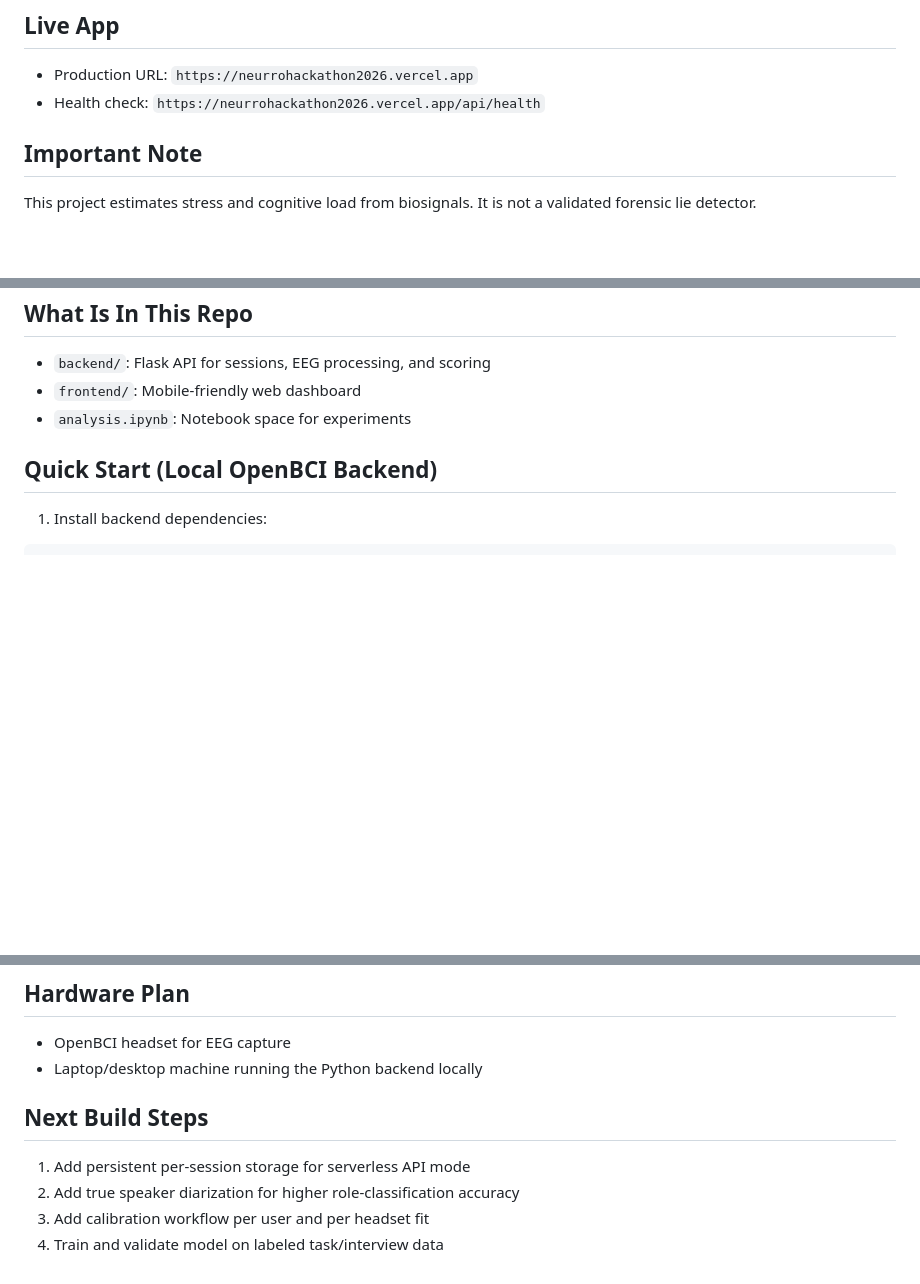
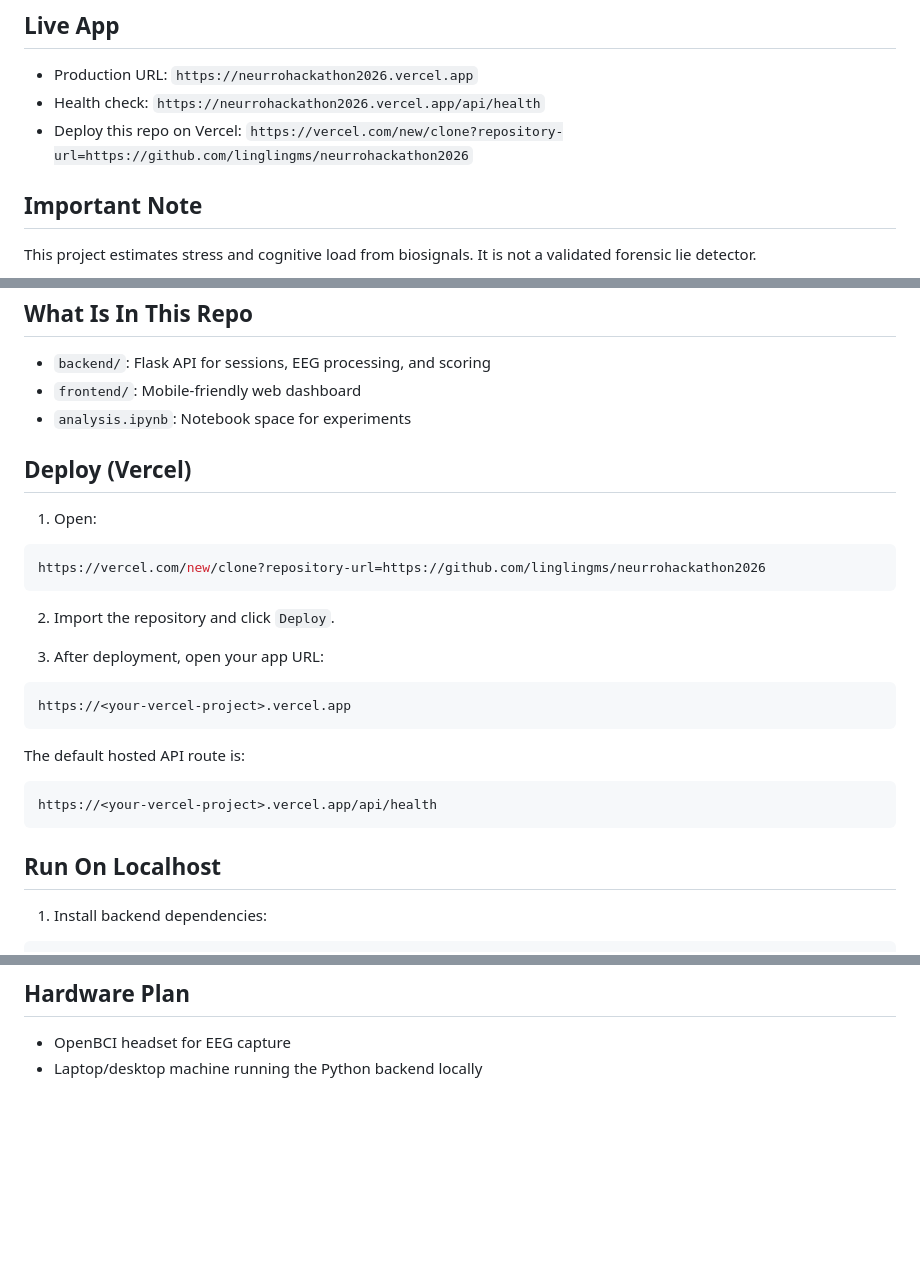
Before and after one commit to linglingms/neurrohackathon2026, a Markdown page: README.md, 3 parts joined by grey strips. Rendered like a GitHub page; blank space fills up the shorter version.

````diff
--- a/README.md
+++ b/README.md
@@ -5,6 +5,7 @@ Real-time biosignal analysis app for desktop and mobile browsers, built for Open
 ## Live App
 - Production URL: `https://neurrohackathon2026.vercel.app`
 - Health check: `https://neurrohackathon2026.vercel.app/api/health`
+- Deploy this repo on Vercel: `https://vercel.com/new/clone?repository-url=https://github.com/linglingms/neurrohackathon2026`
 
 ## Important Note
 This project estimates stress and cognitive load from biosignals. It is not a validated forensic lie detector.
@@ -34,7 +35,29 @@ This project estimates stress and cognitive load from biosignals. It is not a va
 - `frontend/`: Mobile-friendly web dashboard
 - `analysis.ipynb`: Notebook space for experiments
 
-## Quick Start (Local OpenBCI Backend)
+## Deploy (Vercel)
+
+1. Open:
+
+```bash
+https://vercel.com/new/clone?repository-url=https://github.com/linglingms/neurrohackathon2026
+```
+
+2. Import the repository and click `Deploy`.
+
+3. After deployment, open your app URL:
+
+```bash
+https://<your-vercel-project>.vercel.app
+```
+
+The default hosted API route is:
+
+```bash
+https://<your-vercel-project>.vercel.app/api/health
+```
+
+## Run On Localhost
 
 1. Install backend dependencies:
 
@@ -163,9 +126,3 @@ curl http://localhost:5050/api/health
 ## Hardware Plan
 - OpenBCI headset for EEG capture
 - Laptop/desktop machine running the Python backend locally
-
-## Next Build Steps
-1. Add persistent per-session storage for serverless API mode
-2. Add true speaker diarization for higher role-classification accuracy
-3. Add calibration workflow per user and per headset fit
-4. Train and validate model on labeled task/interview data
````
Also changed, not shown: other parts of README.md (+0 -60 lines).
